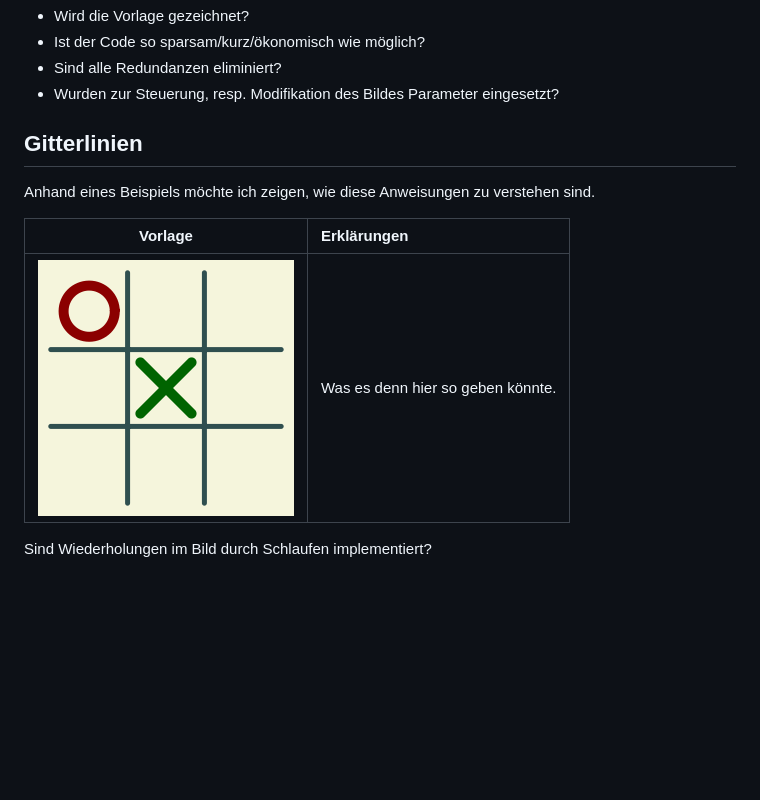
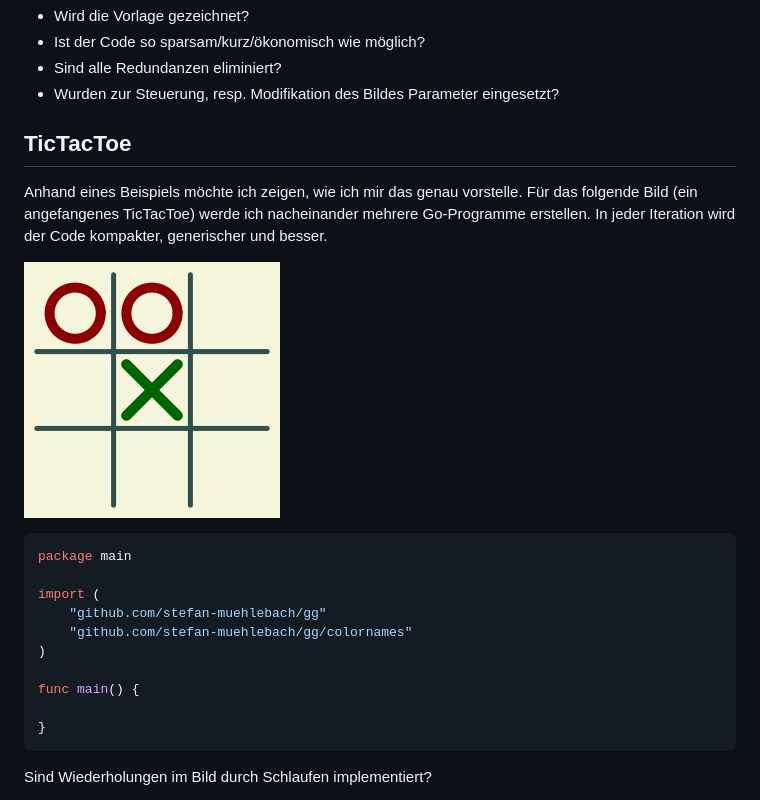
Before and after one commit to stefan-muehlebach/gg, a Markdown page: excercises/README.md, the part around the change. GitHub-like rendering; pictures changed too: excercises/squares.png; blank space fills up the shorter version.

Commit message:
LiteIDE

````diff
--- a/excercises/README.md
+++ b/excercises/README.md
@@ -11,16 +11,27 @@ Go-Programm nachzuzeichnen. Dabei gilt es auf Folgendes zu achten:
 * Sind alle Redundanzen eliminiert?
 * Wurden zur Steuerung, resp. Modifikation des Bildes Parameter eingesetzt?
 
-## Gitterlinien
+## TicTacToe
 
-Anhand eines Beispiels möchte ich zeigen, wie diese Anweisungen zu verstehen
-sind.
+Anhand eines Beispiels möchte ich zeigen, wie ich mir das genau vorstelle.
+Für das folgende Bild (ein angefangenes TicTacToe) werde ich nacheinander
+mehrere Go-Programme erstellen. In jeder Iteration wird der Code kompakter,
+generischer und besser.
 
+![TicTacToe](squares.png)
 
+```go
+package main
 
-| Vorlage                   | Erklärungen                                     |
-|:-------------------------:|:------------------------------------------------|
-| ![TicTacToe](squares.png) | Was es denn hier so geben könnte.               |
+import (
+	"github.com/stefan-muehlebach/gg"
+	"github.com/stefan-muehlebach/gg/colornames"
+)
+
+func main() {
+
+}
+```
 
 
 
````
Also changed, not shown: 1 other file.
